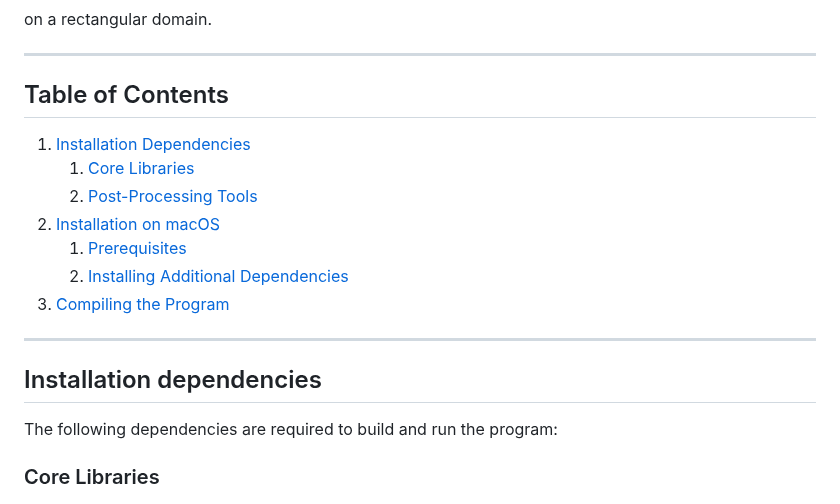
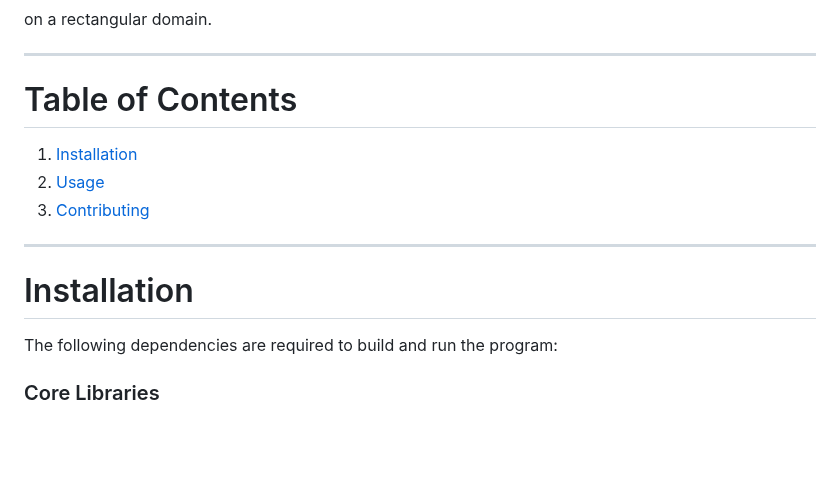
Before and after one commit to vdiflorio/NextGenPB, a Markdown page: README.md, the part around one of its changes. Rendered like a GitHub page; blank space fills up the shorter version.

```diff
--- a/README.md
+++ b/README.md
@@ -12,19 +12,13 @@ on a rectangular domain.
 
 ---
 
-## Table of Contents
-1. [Installation Dependencies](#installation-dependencies)
-    1. [Core Libraries](#core-libraries)
-    2. [Post-Processing Tools](#post-processing-tools)
-2. [Installation on macOS](#installation-on-macos)
-    1. [Prerequisites](#prerequisites)
-    2. [Installing Additional Dependencies](#installing-additional-dependencies)
-3. [Compiling the Program](#compiling-the-program)
+# Table of Contents
+1. [Installation](#installation)
+2. [Usage](#usage)
+3. [Contributing](#contributing)
 
 ---
-
-## Installation dependencies
-
+# Installation
 The following dependencies are required to build and run the program:
 
 ### Core Libraries
```
Also changed, not shown: other parts of README.md (+4 -5 lines).
